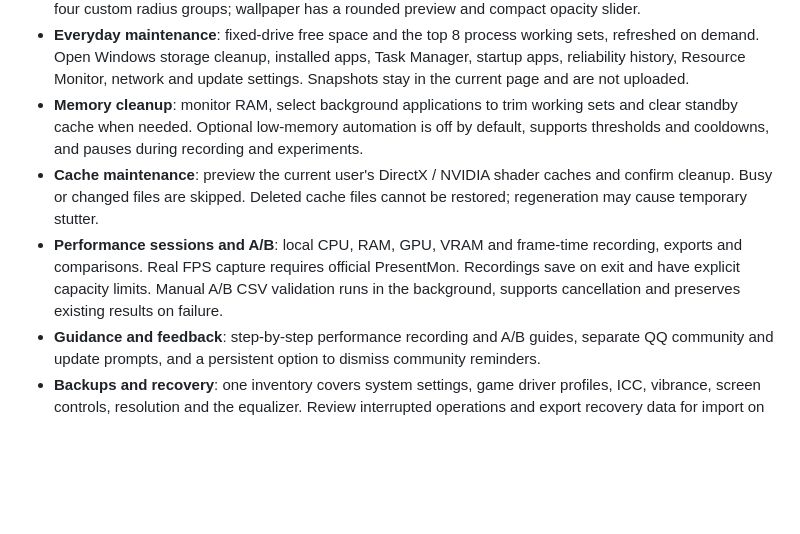
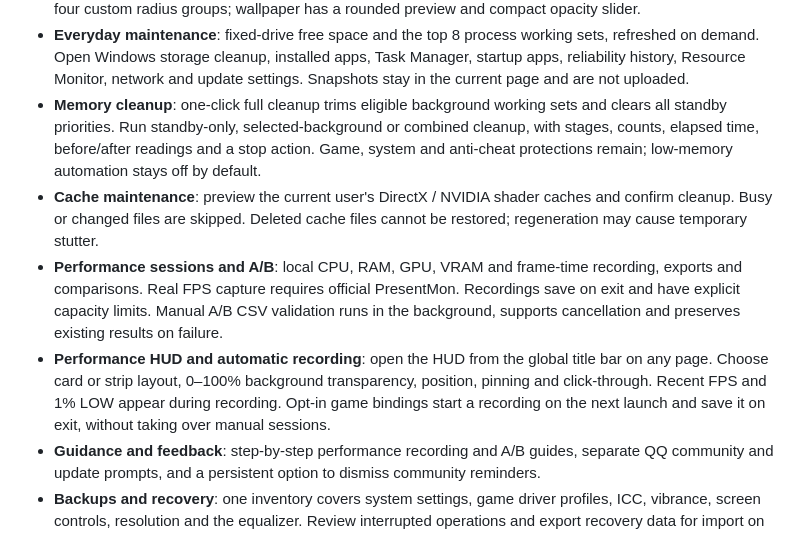
Before and after one commit to jidekaixin2dian/fps-tune, a Markdown page: README.en.md, the part around one of its changes. Drawn GitHub-style; blank space fills up the shorter version.

```diff
--- a/README.en.md
+++ b/README.en.md
@@ -72,9 +78,10 @@ The branded installer lets you choose a destination, including during reinstalla
 - **GPU device names**: preview eight presets including GTX 750 Ti and GTX 1050 Ti, then restore the original description when needed. This changes the Windows device description while preserving hardware capabilities.
 - **Organized settings**: appearance, wallpaper, startup and notifications, games and profiles, data and permissions, and About. Settings save automatically. Corner controls offer Classic and Large presets plus four custom radius groups; wallpaper has a rounded preview and compact opacity slider.
 - **Everyday maintenance**: fixed-drive free space and the top 8 process working sets, refreshed on demand. Open Windows storage cleanup, installed apps, Task Manager, startup apps, reliability history, Resource Monitor, network and update settings. Snapshots stay in the current page and are not uploaded.
-- **Memory cleanup**: monitor RAM, select background applications to trim working sets and clear standby cache when needed. Optional low-memory automation is off by default, supports thresholds and cooldowns, and pauses during recording and experiments.
+- **Memory cleanup**: one-click full cleanup trims eligible background working sets and clears all standby priorities. Run standby-only, selected-background or combined cleanup, with stages, counts, elapsed time, before/after readings and a stop action. Game, system and anti-cheat protections remain; low-memory automation stays off by default.
 - **Cache maintenance**: preview the current user's DirectX / NVIDIA shader caches and confirm cleanup. Busy or changed files are skipped. Deleted cache files cannot be restored; regeneration may cause temporary stutter.
 - **Performance sessions and A/B**: local CPU, RAM, GPU, VRAM and frame-time recording, exports and comparisons. Real FPS capture requires official PresentMon. Recordings save on exit and have explicit capacity limits. Manual A/B CSV validation runs in the background, supports cancellation and preserves existing results on failure.
+- **Performance HUD and automatic recording**: open the HUD from the global title bar on any page. Choose card or strip layout, 0–100% background transparency, position, pinning and click-through. Recent FPS and 1% LOW appear during recording. Opt-in game bindings start a recording on the next launch and save it on exit, without taking over manual sessions.
 - **Guidance and feedback**: step-by-step performance recording and A/B guides, separate QQ community and update prompts, and a persistent option to dismiss community reminders.
 - **Backups and recovery**: one inventory covers system settings, game driver profiles, ICC, vibrance, screen controls, resolution and the equalizer. Review interrupted operations and export recovery data for import on the same PC and Windows account.
 
```
Also changed, not shown: other parts of README.en.md (+12 -6 lines), CHANGELOG.md (+1 -1 lines), README.md (+14 -7 lines), assets/screenshots/hud/card-light.png (added), assets/screenshots/hud/strip-transparent.png (added).
